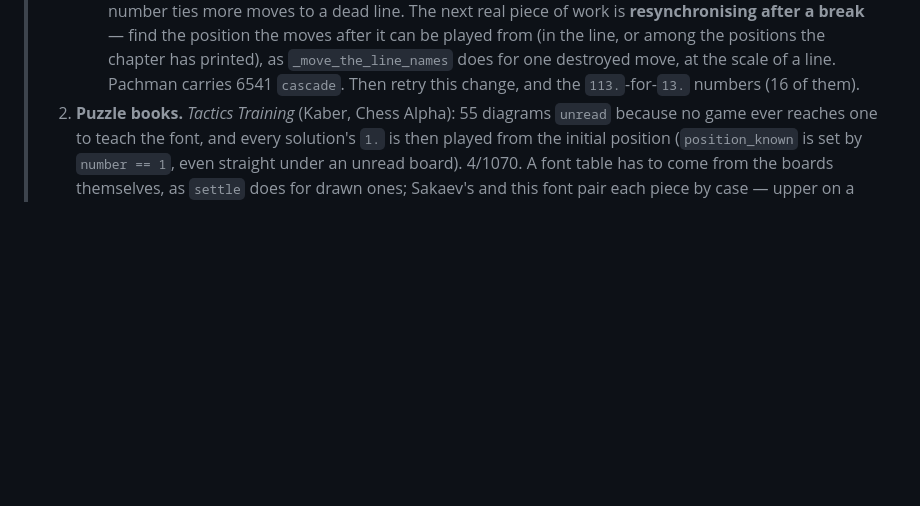
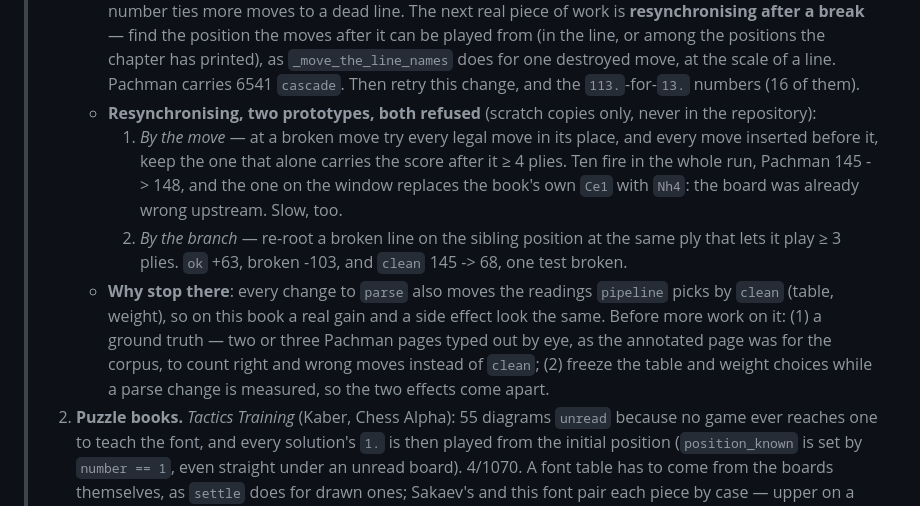
Before and after one commit to loloof64/RichChessEbooks, a Markdown page: user_tasks.md, the part around the change. GitHub-like rendering; blank space fills up the shorter version.

Commit message:
Record the two resynchronisation prototypes and why they stopped
Co-Authored-By: Claude Opus 5.5 <noreply@anthropic.com>

```diff
--- a/user_tasks.md
+++ b/user_tasks.md
@@ -91,6 +91,23 @@ Written 2026-08-22, revised 2026-09-27 (thirteenth session).
 >      positions the chapter has printed), as `_move_the_line_names` does for one
 >      destroyed move, at the scale of a line. Pachman carries 6541 `cascade`.
 >      Then retry this change, and the `113.`-for-`13.` numbers (16 of them).
+>    - **Resynchronising, two prototypes, both refused** (scratch copies only,
+>      never in the repository):
+>      1. *By the move* — at a broken move try every legal move in its place,
+>         and every move inserted before it, keep the one that alone carries
+>         the score after it ≥ 4 plies. Ten fire in the whole run, Pachman
+>         145 -> 148, and the one on the window replaces the book's own `Ce1`
+>         with `Nh4`: the board was already wrong upstream. Slow, too.
+>      2. *By the branch* — re-root a broken line on the sibling position at
+>         the same ply that lets it play ≥ 3 plies. `ok` +63, broken -103, and
+>         `clean` 145 -> 68, one test broken.
+>    - **Why stop there**: every change to `parse` also moves the readings
+>      `pipeline` picks by `clean` (table, weight), so on this book a real gain
+>      and a side effect look the same. Before more work on it: (1) a ground
+>      truth — two or three Pachman pages typed out by eye, as the annotated
+>      page was for the corpus, to count right and wrong moves instead of
+>      `clean`; (2) freeze the table and weight choices while a parse change is
+>      measured, so the two effects come apart.
 > 2. **Puzzle books.** *Tactics Training* (Kaber, Chess Alpha): 55 diagrams
 >    `unread` because no game ever reaches one to teach the font, and every
 >    solution's `1.` is then played from the initial position (`position_known`
```
